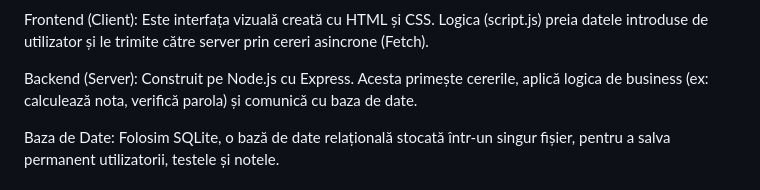
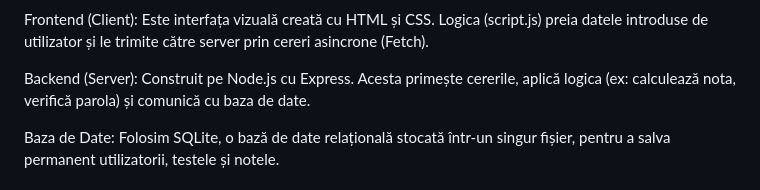
Before and after one commit to D31V1D2004/SmartGrade-Project, a Markdown page: README.md, the part around the change. Drawn GitHub-style.

Commit message:
Update backend logic description in README

````diff
--- a/README.md
+++ b/README.md
@@ -57,7 +57,7 @@ graph TD
 ```
 Frontend (Client): Este interfața vizuală creată cu HTML și CSS. Logica (script.js) preia datele introduse de utilizator și le trimite către server prin cereri asincrone (Fetch).
 
-Backend (Server): Construit pe Node.js cu Express. Acesta primește cererile, aplică logica de business (ex: calculează nota, verifică parola) și comunică cu baza de date.
+Backend (Server): Construit pe Node.js cu Express. Acesta primește cererile, aplică logica (ex: calculează nota, verifică parola) și comunică cu baza de date.
 
 Baza de Date: Folosim SQLite, o bază de date relațională stocată într-un singur fișier, pentru a salva permanent utilizatorii, testele și notele.
 
````
